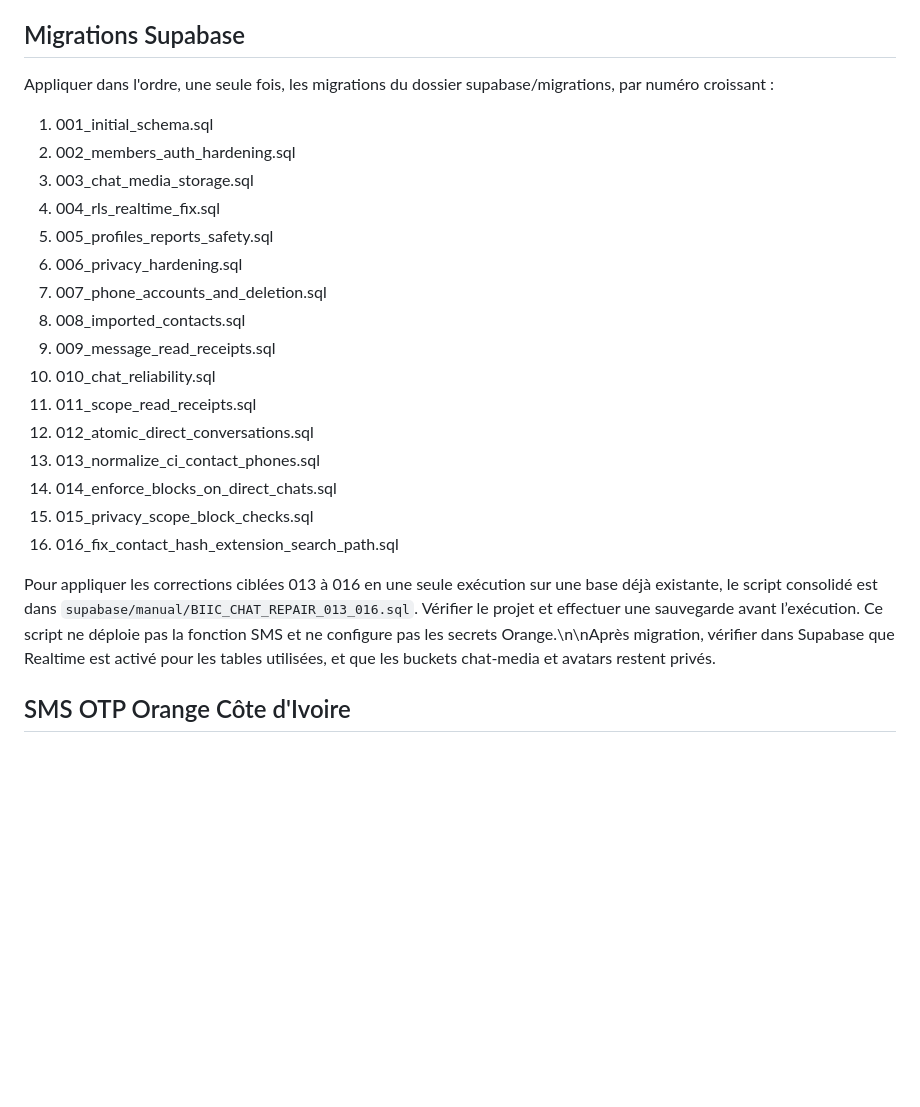
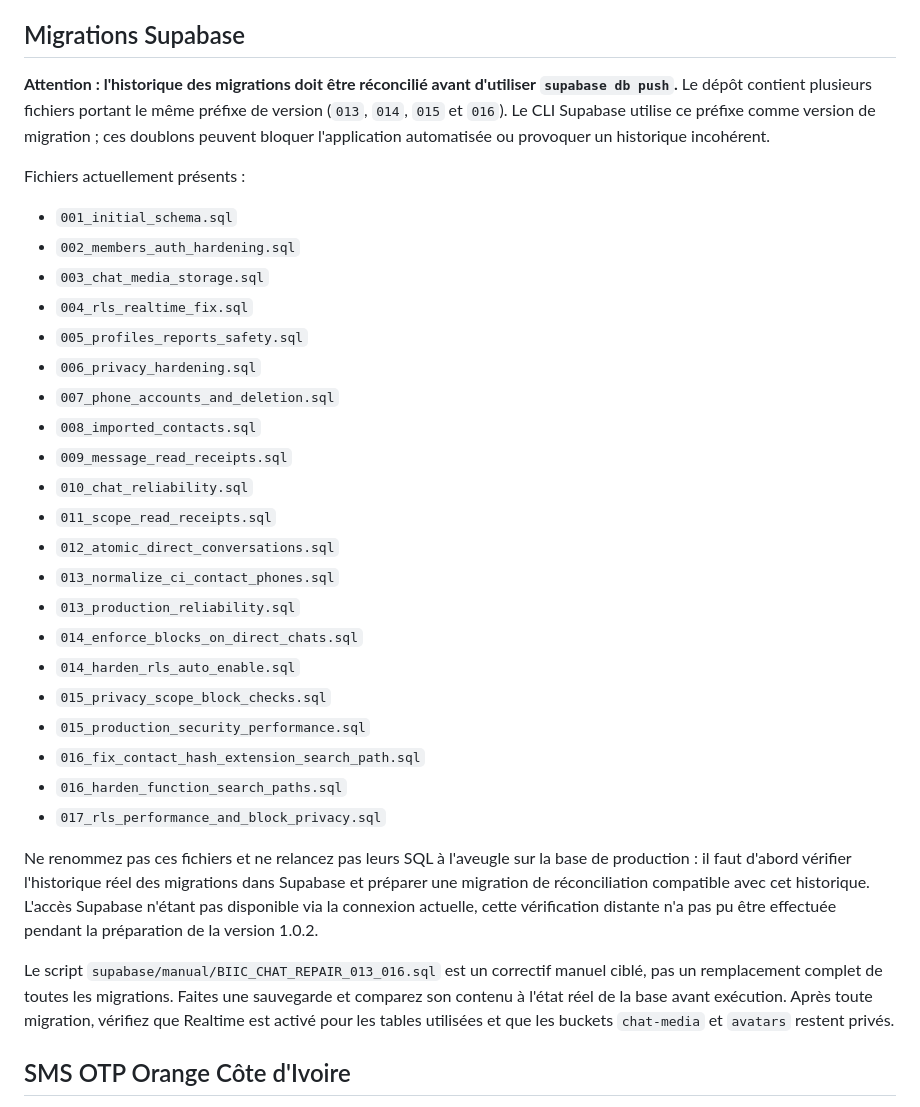
Before and after one commit to sesmanelebiicrouge/BIIC-CHAT-SBR, a Markdown page: README.md, the part around the change. Drawn GitHub-style; blank space fills up the shorter version.

Commit message:
Document migration version conflicts before production database changes

```diff
--- a/README.md
+++ b/README.md
@@ -44,25 +44,35 @@ Le client Flutter utilise une clé publique Supabase via les options de compilat
 
 ## Migrations Supabase
 
-Appliquer dans l'ordre, une seule fois, les migrations du dossier supabase/migrations, par numéro croissant :
-1. 001_initial_schema.sql
-2. 002_members_auth_hardening.sql
-3. 003_chat_media_storage.sql
-4. 004_rls_realtime_fix.sql
-5. 005_profiles_reports_safety.sql
-6. 006_privacy_hardening.sql
-7. 007_phone_accounts_and_deletion.sql
-8. 008_imported_contacts.sql
-9. 009_message_read_receipts.sql
-10. 010_chat_reliability.sql
-11. 011_scope_read_receipts.sql
-12. 012_atomic_direct_conversations.sql
-13. 013_normalize_ci_contact_phones.sql
-14. 014_enforce_blocks_on_direct_chats.sql
-15. 015_privacy_scope_block_checks.sql
-16. 016_fix_contact_hash_extension_search_path.sql
+**Attention : l'historique des migrations doit être réconcilié avant d'utiliser `supabase db push`.** Le dépôt contient plusieurs fichiers portant le même préfixe de version (`013`, `014`, `015` et `016`). Le CLI Supabase utilise ce préfixe comme version de migration ; ces doublons peuvent bloquer l'application automatisée ou provoquer un historique incohérent.
 
-Pour appliquer les corrections ciblées 013 à 016 en une seule exécution sur une base déjà existante, le script consolidé est dans `supabase/manual/BIIC_CHAT_REPAIR_013_016.sql`. Vérifier le projet et effectuer une sauvegarde avant l’exécution. Ce script ne déploie pas la fonction SMS et ne configure pas les secrets Orange.\n\nAprès migration, vérifier dans Supabase que Realtime est activé pour les tables utilisées, et que les buckets chat-media et avatars restent privés.
+Fichiers actuellement présents :
+
+- `001_initial_schema.sql`
+- `002_members_auth_hardening.sql`
+- `003_chat_media_storage.sql`
+- `004_rls_realtime_fix.sql`
+- `005_profiles_reports_safety.sql`
+- `006_privacy_hardening.sql`
+- `007_phone_accounts_and_deletion.sql`
+- `008_imported_contacts.sql`
+- `009_message_read_receipts.sql`
+- `010_chat_reliability.sql`
+- `011_scope_read_receipts.sql`
+- `012_atomic_direct_conversations.sql`
+- `013_normalize_ci_contact_phones.sql`
+- `013_production_reliability.sql`
+- `014_enforce_blocks_on_direct_chats.sql`
+- `014_harden_rls_auto_enable.sql`
+- `015_privacy_scope_block_checks.sql`
+- `015_production_security_performance.sql`
+- `016_fix_contact_hash_extension_search_path.sql`
+- `016_harden_function_search_paths.sql`
+- `017_rls_performance_and_block_privacy.sql`
+
+Ne renommez pas ces fichiers et ne relancez pas leurs SQL à l'aveugle sur la base de production : il faut d'abord vérifier l'historique réel des migrations dans Supabase et préparer une migration de réconciliation compatible avec cet historique. L'accès Supabase n'étant pas disponible via la connexion actuelle, cette vérification distante n'a pas pu être effectuée pendant la préparation de la version 1.0.2.
+
+Le script `supabase/manual/BIIC_CHAT_REPAIR_013_016.sql` est un correctif manuel ciblé, pas un remplacement complet de toutes les migrations. Faites une sauvegarde et comparez son contenu à l'état réel de la base avant exécution. Après toute migration, vérifiez que Realtime est activé pour les tables utilisées et que les buckets `chat-media` et `avatars` restent privés.
 
 ## SMS OTP Orange Côte d'Ivoire
 
```
